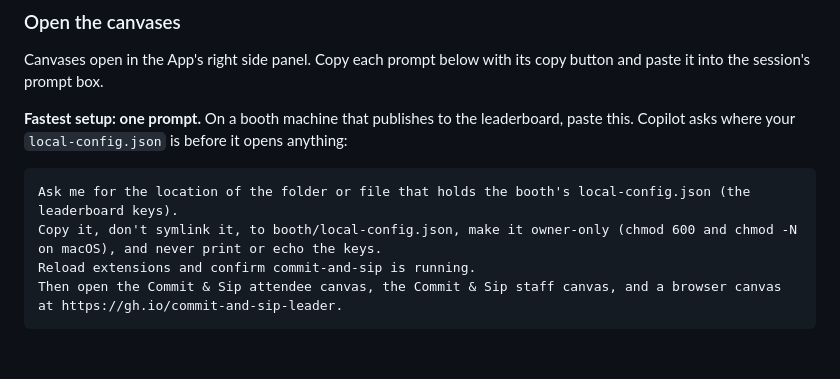
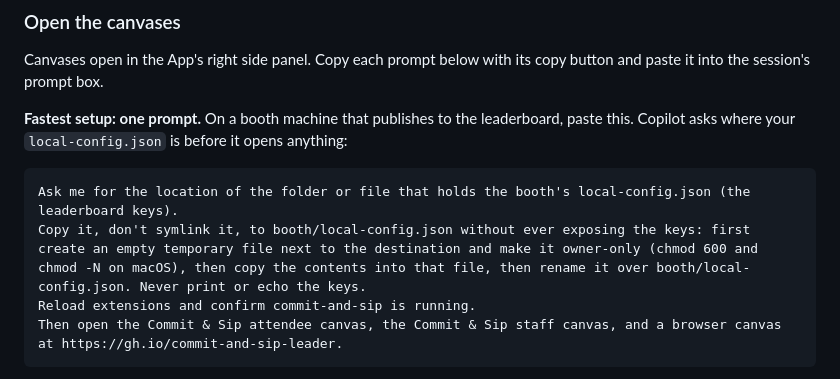
Before and after one commit to ghlearn/commit-and-sip, a Markdown page: README.md, the part around the change. Rendered like a GitHub page; blank space fills up the shorter version.

Commit message:
Secure the config destination before copying keys in setup prompt
Co-authored-by: Copilot App <223556219+Copilot@users.noreply.github.com>
Copilot-Session: ecd78ab9-afb5-4d4f-99a9-976466eb8653

````diff
--- a/README.md
+++ b/README.md
@@ -89,7 +89,7 @@ Canvases open in the App's right side panel. Copy each prompt below with its cop
 
 ```text
 Ask me for the location of the folder or file that holds the booth's local-config.json (the leaderboard keys).
-Copy it, don't symlink it, to booth/local-config.json, make it owner-only (chmod 600 and chmod -N on macOS), and never print or echo the keys.
+Copy it, don't symlink it, to booth/local-config.json without ever exposing the keys: first create an empty temporary file next to the destination and make it owner-only (chmod 600 and chmod -N on macOS), then copy the contents into that file, then rename it over booth/local-config.json. Never print or echo the keys.
 Reload extensions and confirm commit-and-sip is running.
 Then open the Commit & Sip attendee canvas, the Commit & Sip staff canvas, and a browser canvas at https://gh.io/commit-and-sip-leader.
 ```
````
Also changed, not shown: booth/CHEAT-SHEET.md (+1 -1 lines).
